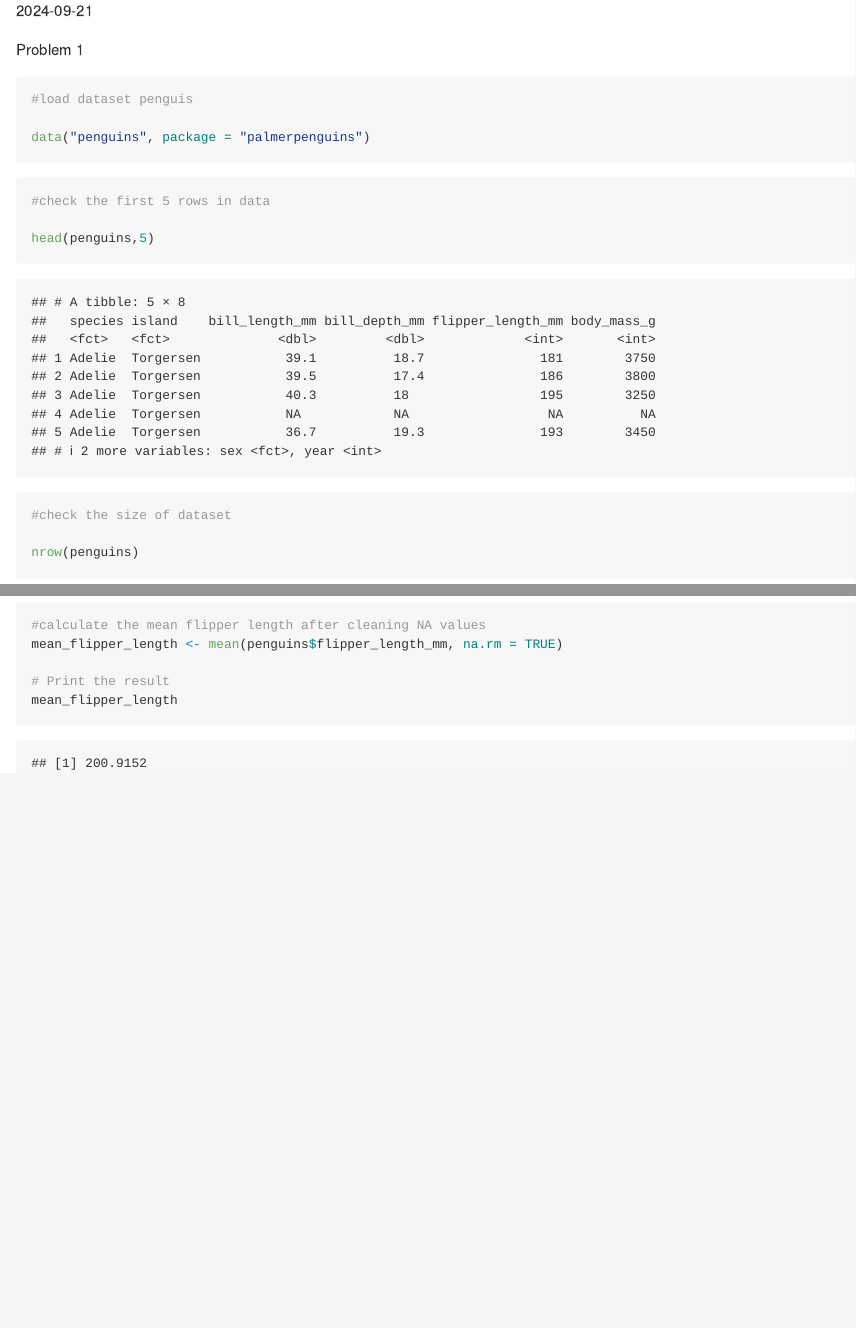
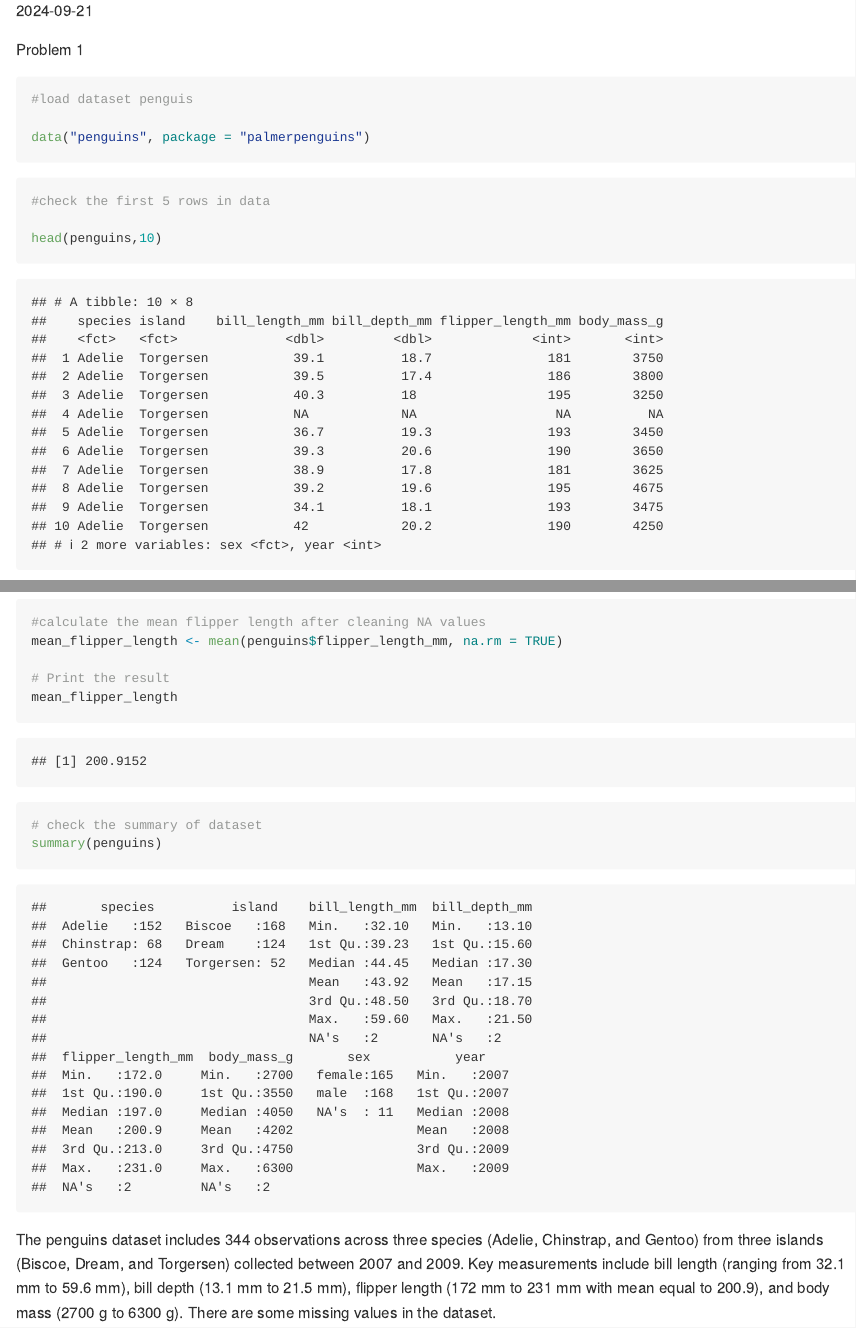
Before and after one commit to leejxxxx/P8105_HW1_LJ2607, an R Markdown document (p8105_hw1_lj2607.Rmd): the page in a window 1100 px wide, from 110 px down, and a second part further down, joined at a grey line. Rendered offline with R 4.5, knitr and Pandoc, with nearby package versions; column names are cleaned by a stand-in for the janitor package.

Commit message:
write a short description for dataset penguins

````diff
--- a/p8105_hw1_lj2607.Rmd
+++ b/p8105_hw1_lj2607.Rmd
@@ -15,7 +15,7 @@ data("penguins", package = "palmerpenguins")
 ```{r}
 #check the first 5 rows in data
 
-head(penguins,5)
+head(penguins,10)
 ```
 
 
@@ -41,3 +41,10 @@ mean_flipper_length <- mean(penguins$flipper_length_mm, na.rm = TRUE)
 # Print the result
 mean_flipper_length
 ```
+
+```{r}
+# check the summary of dataset
+summary(penguins)
+```
+
+The penguins dataset includes 344 observations across three species (Adelie, Chinstrap, and Gentoo) from three islands (Biscoe, Dream, and Torgersen) collected between 2007 and 2009. Key measurements include bill length (ranging from 32.1 mm to 59.6 mm), bill depth (13.1 mm to 21.5 mm), flipper length (172 mm to 231 mm with mean equal to 200.9), and body mass (2700 g to 6300 g). There are some missing values in the dataset.
````
